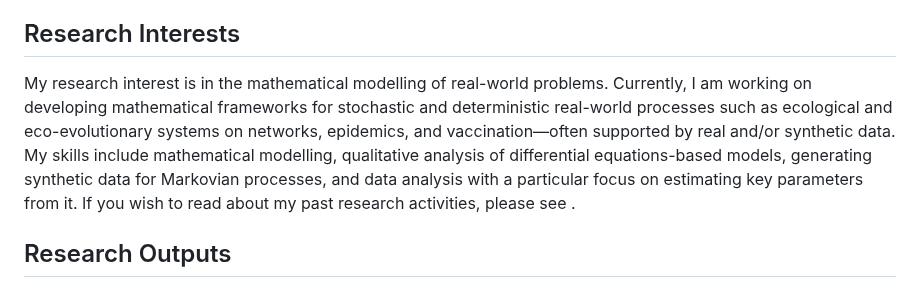
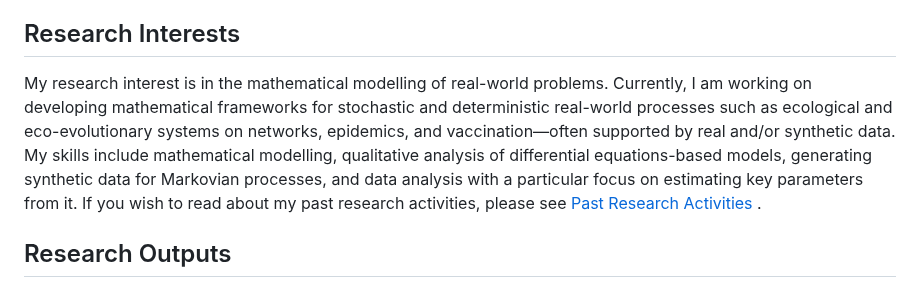
Before and after one commit to wajidali30/wajidali30.github.io, a Markdown page: README.md, the part around the change. Rendered like a GitHub page.

```diff
--- a/README.md
+++ b/README.md
@@ -5,7 +5,7 @@ I am a Postdoctoral Research Associate and PhD candidate in Applied Mathematics
 
 ## Research Interests
 
-My research interest is in the mathematical modelling of real-world problems. Currently, I am working on developing mathematical frameworks for stochastic and deterministic real-world processes such as ecological and eco-evolutionary systems on networks, epidemics, and vaccination—often supported by real and/or synthetic data. My skills include mathematical modelling, qualitative analysis of differential equations-based models, generating synthetic data for Markovian processes, and data analysis with a particular focus on estimating key parameters from it. If you wish to read about my past research activities, please see .
+My research interest is in the mathematical modelling of real-world problems. Currently, I am working on developing mathematical frameworks for stochastic and deterministic real-world processes such as ecological and eco-evolutionary systems on networks, epidemics, and vaccination—often supported by real and/or synthetic data. My skills include mathematical modelling, qualitative analysis of differential equations-based models, generating synthetic data for Markovian processes, and data analysis with a particular focus on estimating key parameters from it. If you wish to read about my past research activities, please see [Past Research Activities](past_research_activities.md) .
 
 ## Research Outputs
 
```
